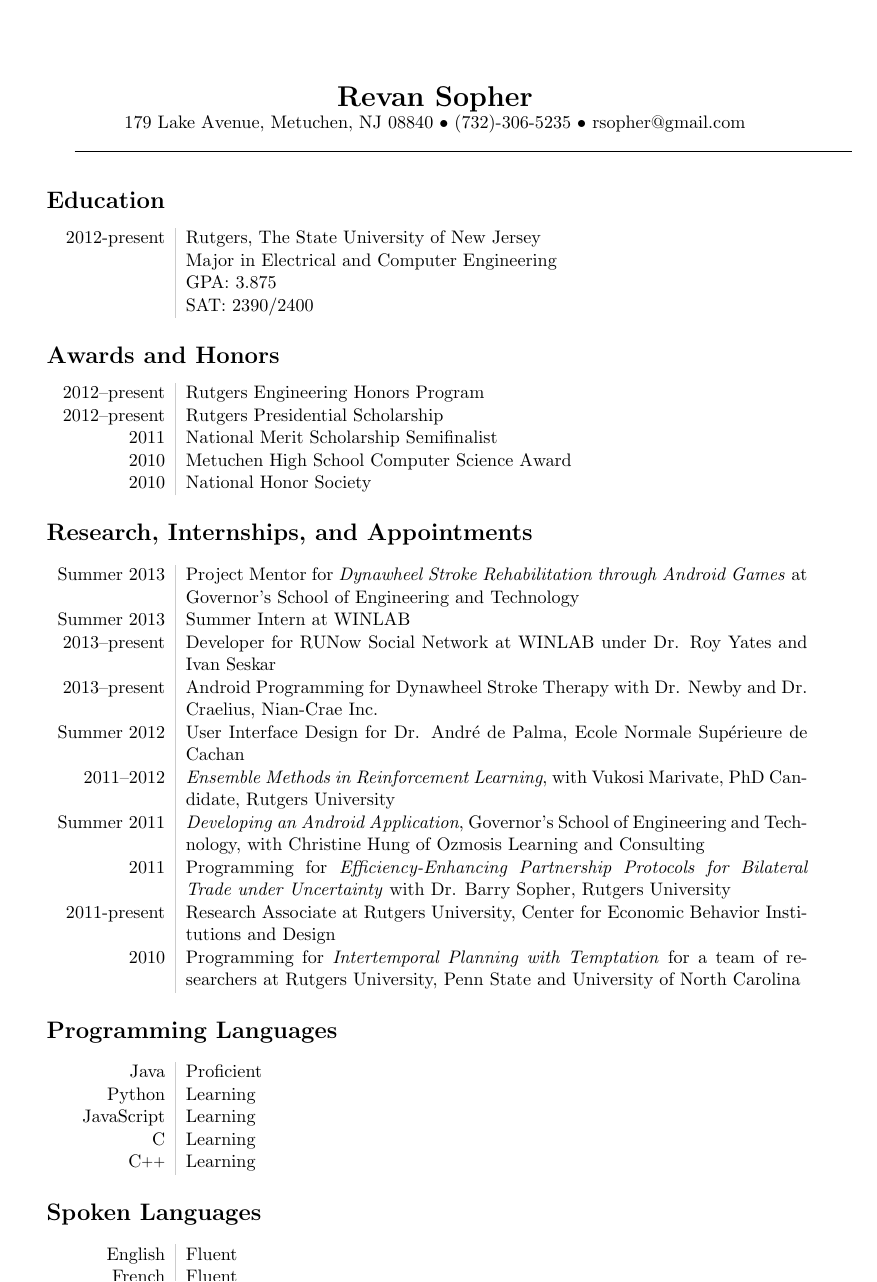
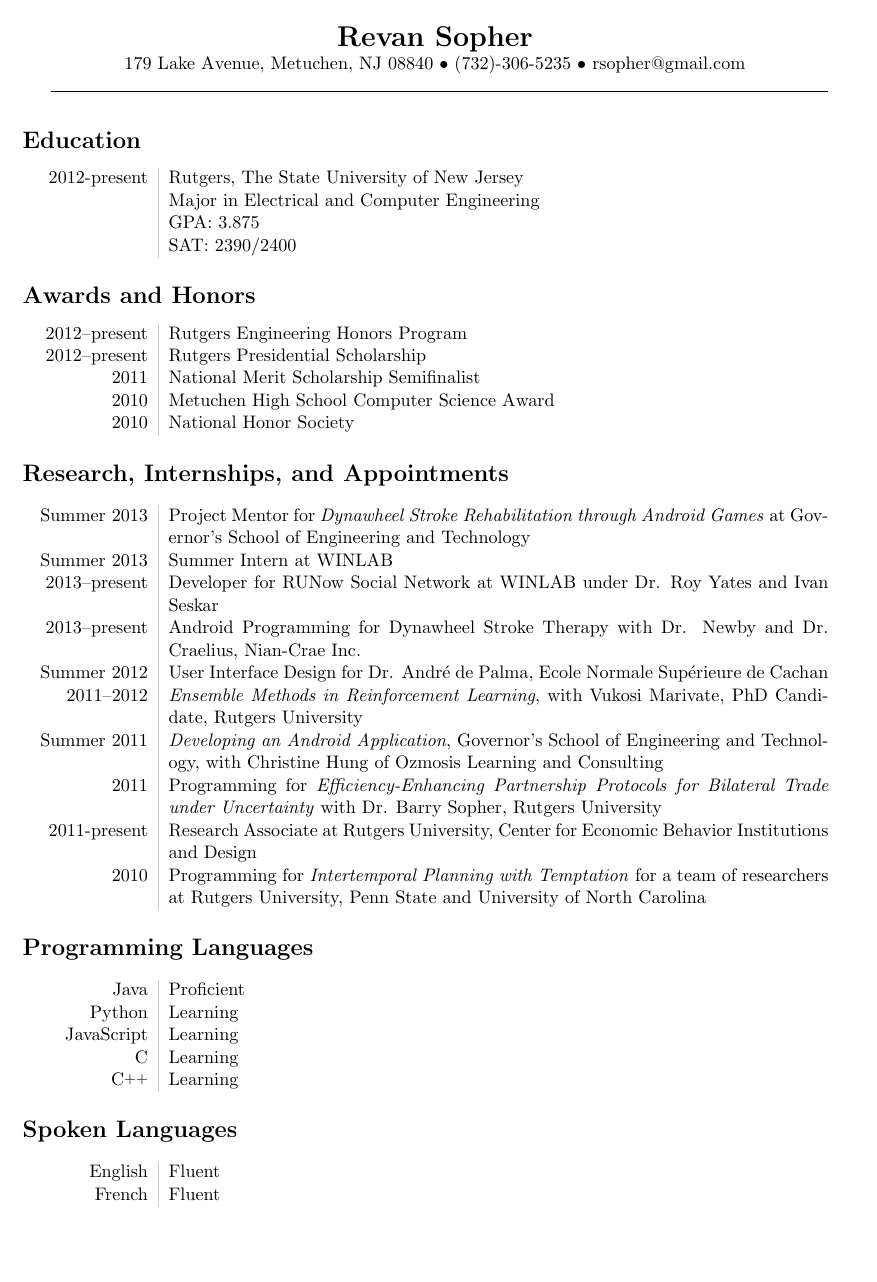
Before and after one commit to revan/resume, a LaTeX CV (resume.tex): the whole page. Compiled offline with pdfLaTeX.

Commit message:
Use geometry package to shrink margins.

```diff
--- a/resume.tex
+++ b/resume.tex
@@ -1,12 +1,4 @@
 \documentclass[11pt]{article}
-\topmargin=0.0in
-\oddsidemargin=0.0in
-\evensidemargin=0in
-\textwidth=6.5in
-\marginparwidth=0.5in
-\headheight=0pt
-\headsep=0pt
-\textheight=10.0in
 
 \usepackage{array, xcolor}
 \definecolor{lightgray}{gray}{0.8}
@@ -14,6 +6,7 @@
 \newcolumntype{R}{p{0.8\textwidth}}
 \newcommand\VRule{\color{lightgray}\vrule width 0.5pt}
 
+\usepackage[top=0.5in, left=0.8in, right=0.8in, bottom=0.5in]{geometry}
 
 \begin{document}
 \pagenumbering{gobble}
```
